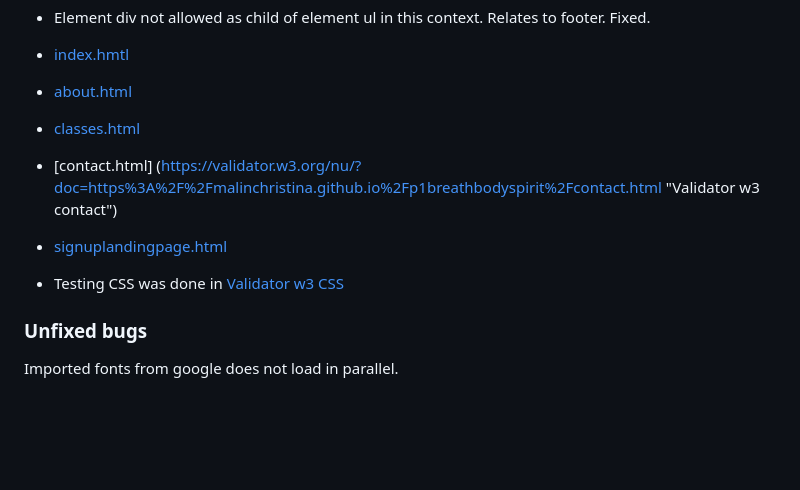
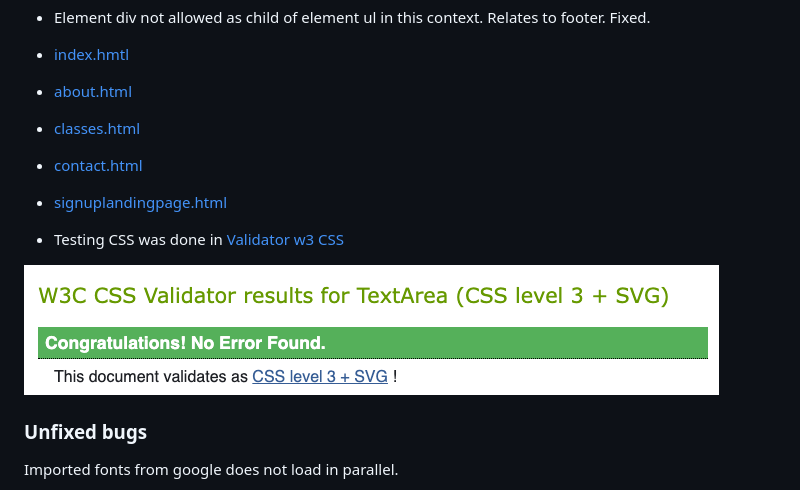
Before and after one commit to Malinchristina/p1breathbodyspirit, a Markdown page: README.md, the part around the change. Rendered like a GitHub page; blank space fills up the shorter version.

Commit message:
Add css_testing image to readme file

```diff
--- a/README.md
+++ b/README.md
@@ -124,12 +124,12 @@ The live site can be found at [Breath Body Spirit](https://malinchristina.github
 * [index.hmtl](https://validator.w3.org/nu/?doc=https%3A%2F%2Fmalinchristina.github.io%2Fp1breathbodyspirit%2Findex.html "Validator w3 index")
 * [about.html](https://validator.w3.org/nu/?doc=https%3A%2F%2Fmalinchristina.github.io%2Fp1breathbodyspirit%2Fabout.html "Validator w3 about")
 * [classes.html](https://validator.w3.org/nu/?doc=https%3A%2F%2Fmalinchristina.github.io%2Fp1breathbodyspirit%2Fclasses.html "Validator w3 classes")
-* [contact.html] (https://validator.w3.org/nu/?doc=https%3A%2F%2Fmalinchristina.github.io%2Fp1breathbodyspirit%2Fcontact.html "Validator w3 contact")
+* [contact.html](https://validator.w3.org/nu/?doc=https%3A%2F%2Fmalinchristina.github.io%2Fp1breathbodyspirit%2Fcontact.html "Validator w3 contact")
 * [signuplandingpage.html](https://validator.w3.org/nu/?doc=https%3A%2F%2Fmalinchristina.github.io%2Fp1breathbodyspirit%2Fsignuplandingpage.html "Validator w3 signuplandingpage")
 
 * Testing CSS was done in [Validator w3 CSS](https://jigsaw.w3.org/css-validator/ "Validator w3")
 
-
+![css_testing](docs/testing/css_testing.png)
 
 ### Unfixed bugs
 
```
